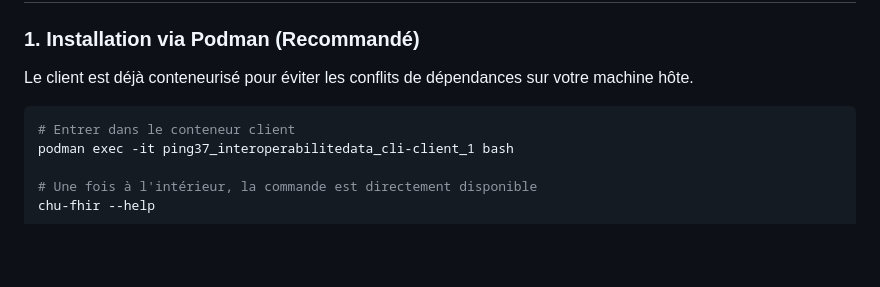
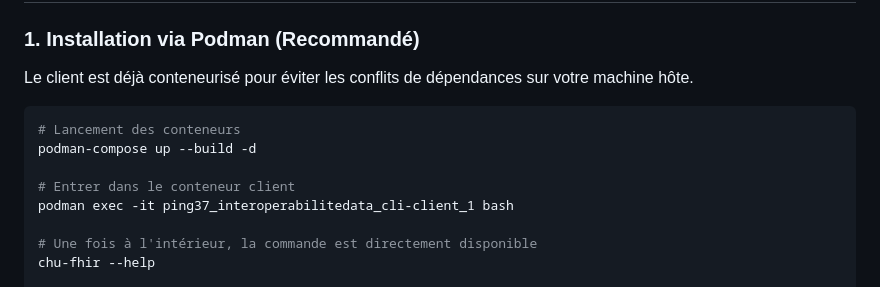
Before and after one commit to Angef001/Ping37_interoperabiliteData, a Markdown page: client_pkg/README.md, the part around the change. GitHub-like rendering; blank space fills up the shorter version.

````diff
--- a/client_pkg/README.md
+++ b/client_pkg/README.md
@@ -23,6 +23,9 @@ Avant d'installer le client, assurez-vous d'avoir les éléments suivants sur vo
 Le client est déjà conteneurisé pour éviter les conflits de dépendances sur votre machine hôte.
 
 ```bash
+# Lancement des conteneurs
+podman-compose up --build -d
+
 # Entrer dans le conteneur client
 podman exec -it ping37_interoperabilitedata_cli-client_1 bash
 
````
